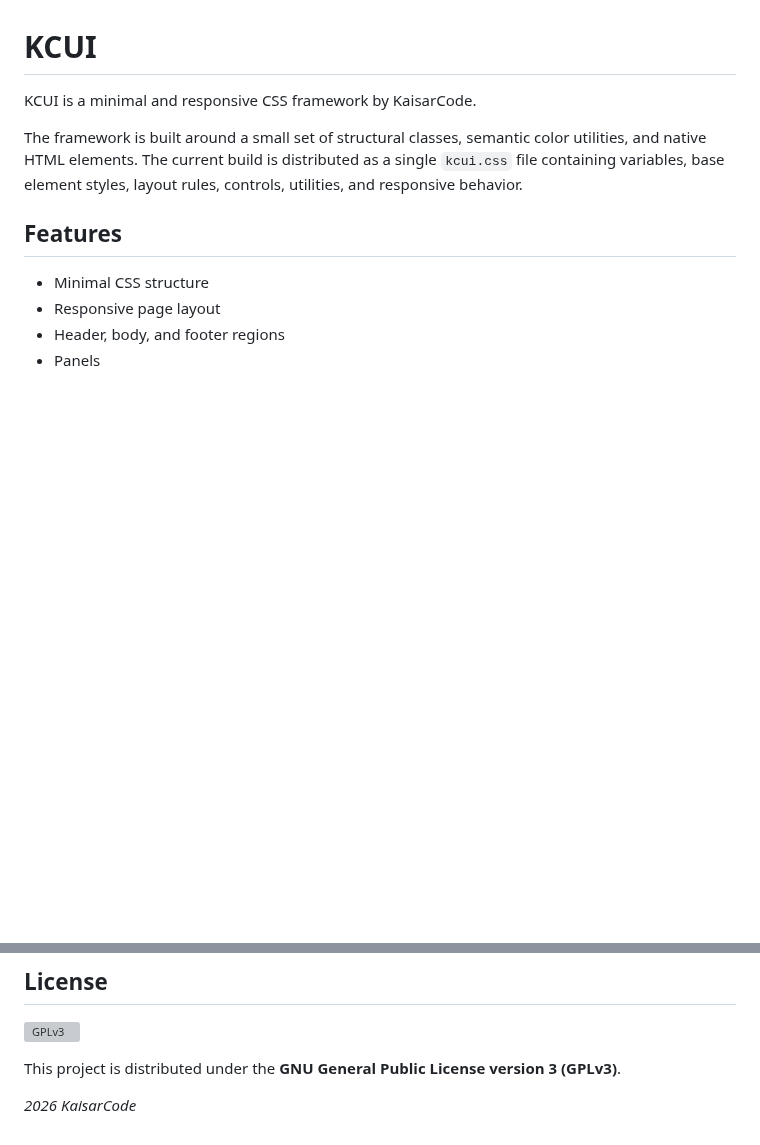
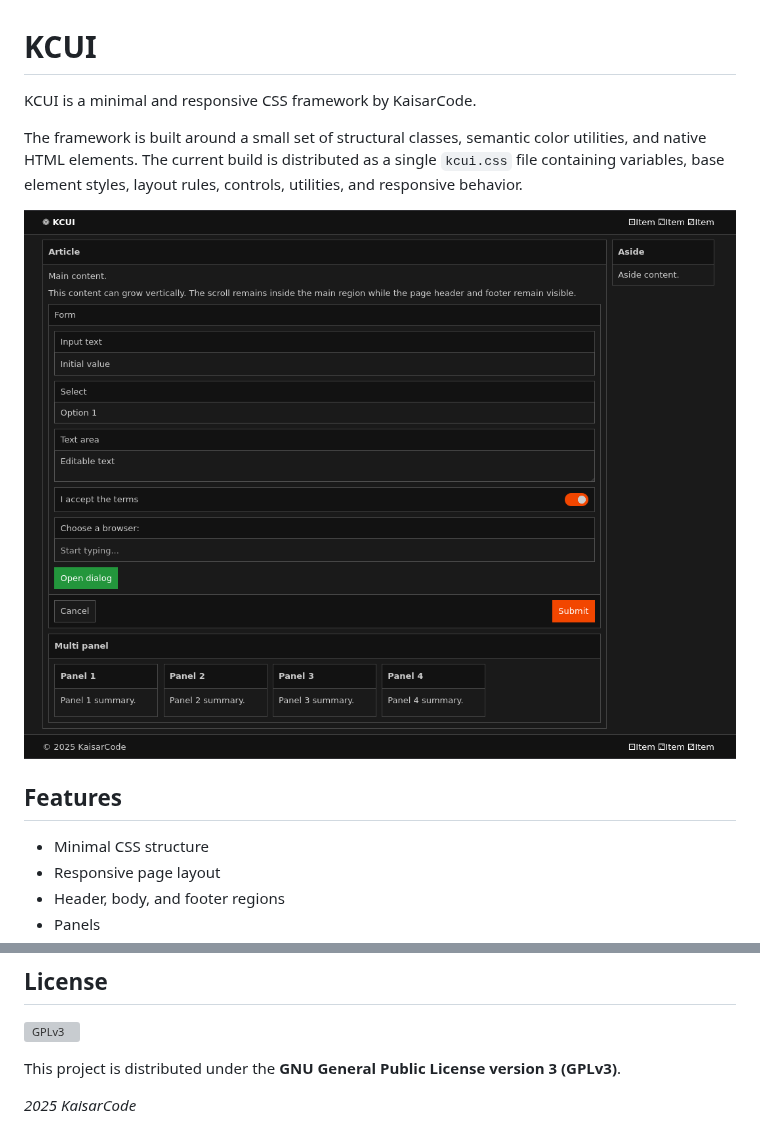
Before and after one commit to kaisarcode/kcui, a Markdown page: README.md, 2 parts joined by grey strips. GitHub-like rendering; pictures changed too: screenshot.png (added); blank space fills up the shorter version; grey boxes are pictures that could not be loaded.

Commit message:
Add screenshot

```diff
--- a/README.md
+++ b/README.md
@@ -3,6 +3,8 @@
 KCUI is a minimal and responsive CSS framework by KaisarCode.
 
 The framework is built around a small set of structural classes, semantic color utilities, and native HTML elements. The current build is distributed as a single `kcui.css` file containing variables, base element styles, layout rules, controls, utilities, and responsive behavior.
+
+![Screenshot](screenshot.png)
 
 ## Features
 
@@ -314,4 +316,4 @@ If you'd like to reach out, you can send an email to kaisar@kaisarcode.com. Plea
 
 This project is distributed under the **GNU General Public License version 3 (GPLv3)**.
 
-*2026 KaisarCode*
+*2025 KaisarCode*
```
